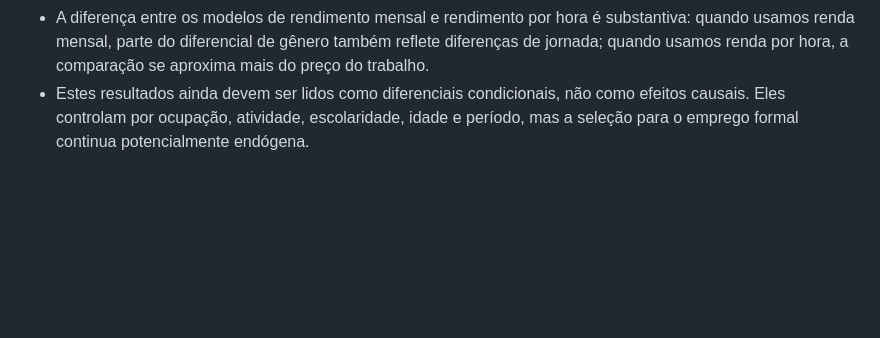
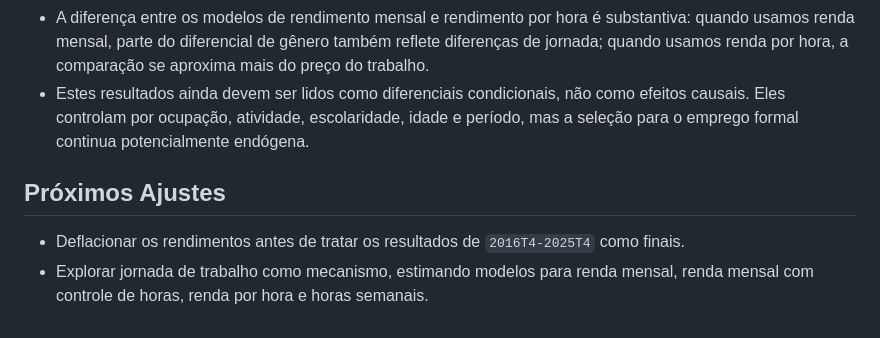
Before and after one commit to yuricesarsilva/mercado-trabalho-roraima, a Markdown page: paper_1_formalidade_genero_raca_rr/docs/resumo_resultados_correntes.md, the part around the change. GitHub-like rendering; blank space fills up the shorter version.

```diff
--- a/paper_1_formalidade_genero_raca_rr/docs/resumo_resultados_correntes.md
+++ b/paper_1_formalidade_genero_raca_rr/docs/resumo_resultados_correntes.md
@@ -53,3 +53,8 @@ A interpretação abaixo resume a execução corrente do pipeline. Ela não subs
 - No modelo de ln renda mensal, para ser mulher, quando a variável dependente é rendimento mensal, observa-se rendimento 28.5% menor, e o coeficiente é estatisticamente diferente de zero ao nível de 1%.
 - A diferença entre os modelos de rendimento mensal e rendimento por hora é substantiva: quando usamos renda mensal, parte do diferencial de gênero também reflete diferenças de jornada; quando usamos renda por hora, a comparação se aproxima mais do preço do trabalho.
 - Estes resultados ainda devem ser lidos como diferenciais condicionais, não como efeitos causais. Eles controlam por ocupação, atividade, escolaridade, idade e período, mas a seleção para o emprego formal continua potencialmente endógena.
+
+## Próximos Ajustes
+
+- Deflacionar os rendimentos antes de tratar os resultados de `2016T4-2025T4` como finais.
+- Explorar jornada de trabalho como mecanismo, estimando modelos para renda mensal, renda mensal com controle de horas, renda por hora e horas semanais.
```
Also changed, not shown: paper_1_formalidade_genero_raca_rr/docs/plano_paper1.md (+8 -2 lines), paper_1_formalidade_genero_raca_rr/docs/proximos_passos.md (added, +33 -0 lines).
